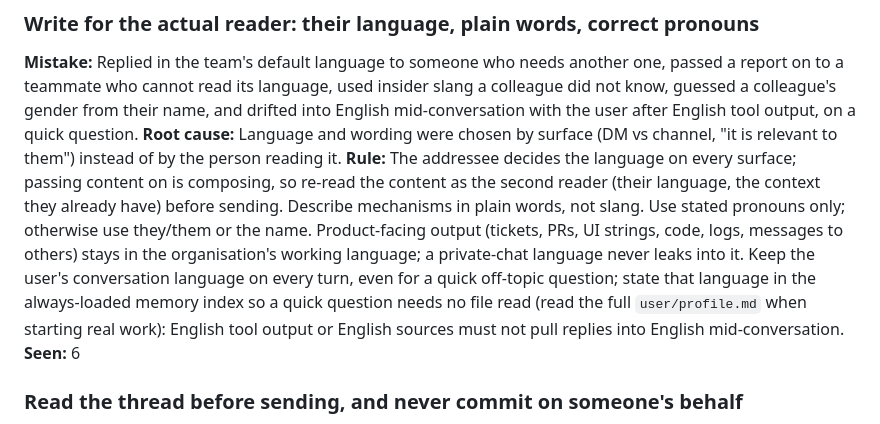
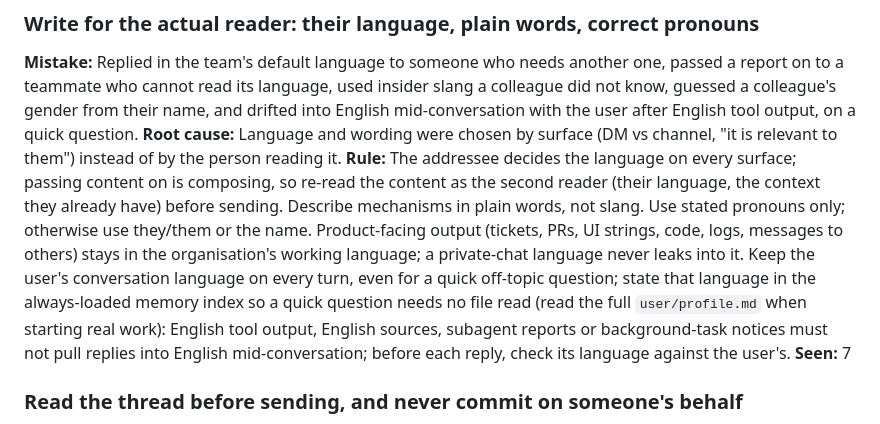
Before and after one commit to ABottomCoder/workspace, a Markdown page: lessons/communication.md, the part around the change. Rendered like a GitHub page.

Commit message:
lessons: subagent reports and task notices must not pull replies into English
Seen again: hours of English agent hand-backs and background-task notices
turned the replies to a Chinese-speaking user into English. Check each reply's
language against the user's before sending (Seen 7).

Co-Authored-By: Claude Opus 5.5 <noreply@anthropic.com>

```diff
--- a/lessons/communication.md
+++ b/lessons/communication.md
@@ -5,8 +5,8 @@ How to write, address, deliver and frame messages and documents so the right per
 ### Write for the actual reader: their language, plain words, correct pronouns
 **Mistake:** Replied in the team's default language to someone who needs another one, passed a report on to a teammate who cannot read its language, used insider slang a colleague did not know, guessed a colleague's gender from their name, and drifted into English mid-conversation with the user after English tool output, on a quick question.
 **Root cause:** Language and wording were chosen by surface (DM vs channel, "it is relevant to them") instead of by the person reading it.
-**Rule:** The addressee decides the language on every surface; passing content on is composing, so re-read the content as the second reader (their language, the context they already have) before sending. Describe mechanisms in plain words, not slang. Use stated pronouns only; otherwise use they/them or the name. Product-facing output (tickets, PRs, UI strings, code, logs, messages to others) stays in the organisation's working language; a private-chat language never leaks into it. Keep the user's conversation language on every turn, even for a quick off-topic question; state that language in the always-loaded memory index so a quick question needs no file read (read the full `user/profile.md` when starting real work): English tool output or English sources must not pull replies into English mid-conversation.
-**Seen:** 6
+**Rule:** The addressee decides the language on every surface; passing content on is composing, so re-read the content as the second reader (their language, the context they already have) before sending. Describe mechanisms in plain words, not slang. Use stated pronouns only; otherwise use they/them or the name. Product-facing output (tickets, PRs, UI strings, code, logs, messages to others) stays in the organisation's working language; a private-chat language never leaks into it. Keep the user's conversation language on every turn, even for a quick off-topic question; state that language in the always-loaded memory index so a quick question needs no file read (read the full `user/profile.md` when starting real work): English tool output, English sources, subagent reports or background-task notices must not pull replies into English mid-conversation; before each reply, check its language against the user's.
+**Seen:** 7
 
 ### Read the thread before sending, and never commit on someone's behalf
 **Mistake:** An assistant auto-replied to a personal invitation for the user without reading the conversation, and messages were posted that duplicated something already sent.
```
